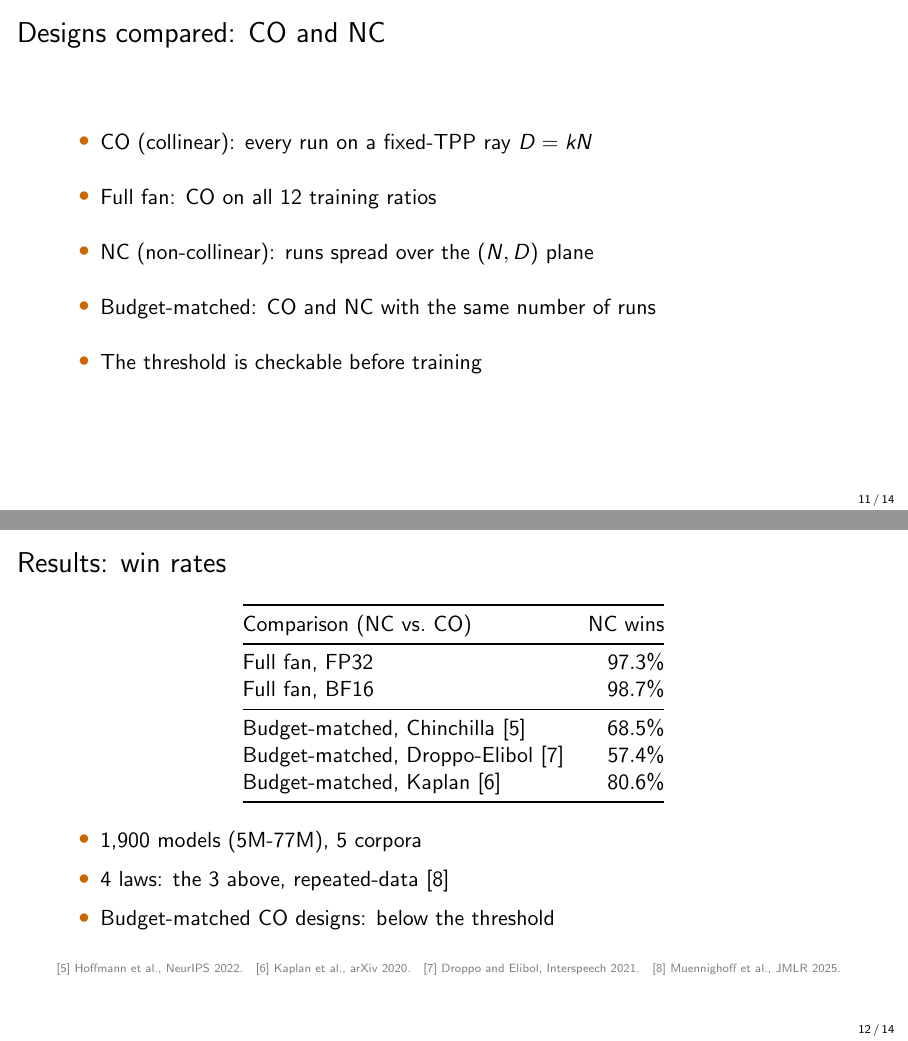
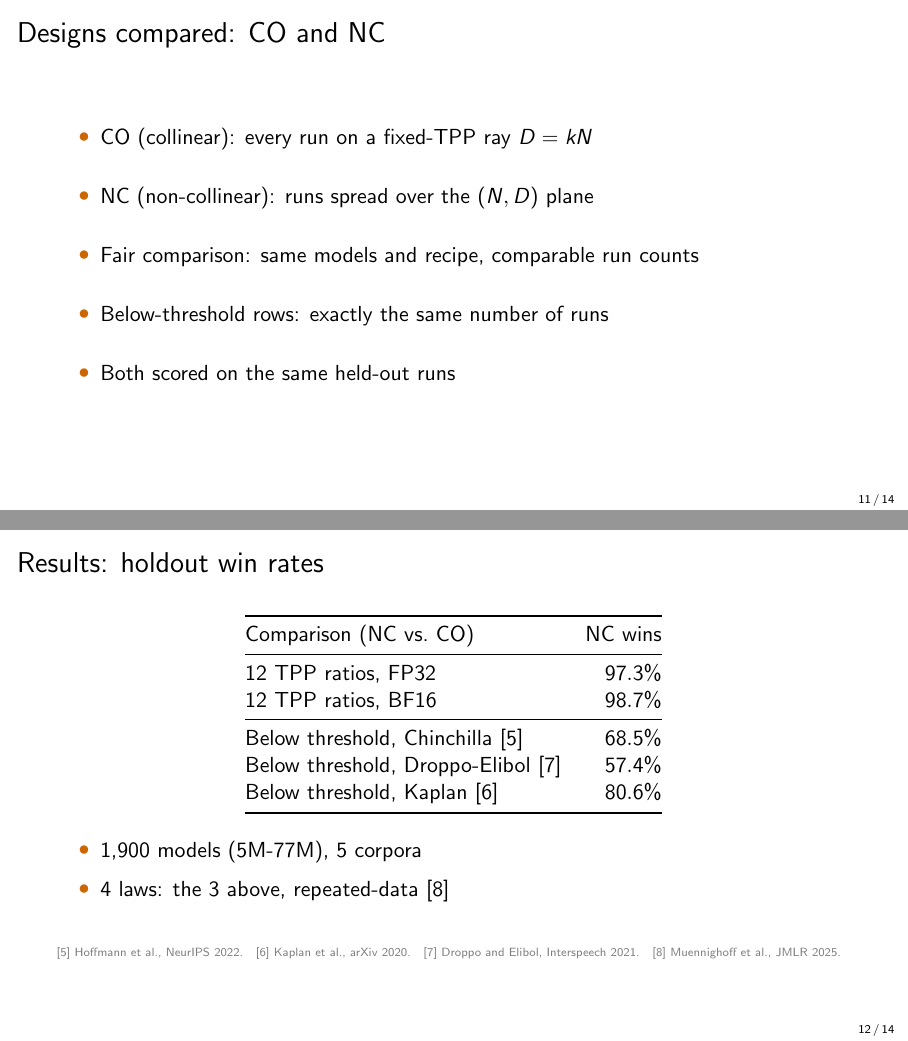
Before and after one commit to lab-v2/tpp-coverage, LaTeX slides (slides/tpp_neurips2026_slides.tex): pages 11 and 12 of 14, joined at a grey line. Compiled offline with pdfLaTeX.

Commit message:
slides: CO/NC slide defines the two designs and the fair, held-out comparison
Slide 11 now only defines CO and NC, says the comparison is fair (same models
and recipe, comparable run counts; exactly matched run counts in the
below-threshold rows, as in Section 4) and that both are scored on the same
held-out runs. Slide 12 is 'Results: holdout win rates'; its rows read
'12 TPP ratios' and 'Below threshold' instead of 'Full fan' and
'Budget-matched', so the table no longer reads as four holdouts.

Co-Authored-By: Claude Opus 5.5 (1M context) <noreply@anthropic.com>
Claude-Session: https://claude.ai/code/session_012DGa3dYevActEzvqHgA1wL

```diff
--- a/slides/tpp_neurips2026_slides.tex
+++ b/slides/tpp_neurips2026_slides.tex
@@ -130,27 +130,27 @@
 \end{frame}
 
 \begin{frame}{Designs compared: CO and NC}
-  \begin{itemize}\setlength{\itemsep}{14pt}
+  \begin{itemize}\setlength{\itemsep}{16pt}
     \item CO (collinear): every run on a fixed-TPP ray $D = kN$
-    \item Full fan: CO on all 12 training ratios
     \item NC (non-collinear): runs spread over the $(N, D)$ plane
-    \item Budget-matched: CO and NC with the same number of runs
-    \item The threshold is checkable before~training
+    \item Fair comparison: same models and recipe, comparable run counts
+    \item Below-threshold rows: exactly the same number of runs
+    \item Both scored on the same held-out runs
   \end{itemize}
 \end{frame}
 
-\begin{frame}{Results: win rates}
+\begin{frame}{Results: holdout win rates}
   \centering
   \begin{tabular}{@{}lr@{}}
     \toprule
     Comparison (NC vs.\ CO) & NC wins \\
     \midrule
-    Full fan, FP32 & $97.3\%$ \\
-    Full fan, BF16 & $98.7\%$ \\
+    12 TPP ratios, FP32 & $97.3\%$ \\
+    12 TPP ratios, BF16 & $98.7\%$ \\
     \midrule
-    Budget-matched, Chinchilla [5] & $68.5\%$ \\
-    Budget-matched, Droppo-Elibol [7] & $57.4\%$ \\
-    Budget-matched, Kaplan [6] & $80.6\%$ \\
+    Below threshold, Chinchilla [5] & $68.5\%$ \\
+    Below threshold, Droppo-Elibol [7] & $57.4\%$ \\
+    Below threshold, Kaplan [6] & $80.6\%$ \\
     \bottomrule
   \end{tabular}
 
@@ -159,7 +159,6 @@
   \begin{itemize}\setlength{\itemsep}{6pt}
     \item 1,900 models (5M-77M), 5 corpora
     \item 4 laws: the 3 above, repeated-data~[8]
-    \item Budget-matched CO designs: below the~threshold
   \end{itemize}
   \slidecite{[5] Hoffmann et al., NeurIPS 2022.\quad [6] Kaplan et al., arXiv 2020.\quad [7] Droppo and Elibol, Interspeech 2021.\quad [8] Muennighoff et al., JMLR 2025.}
 \end{frame}
```
Also changed, not shown: slides/tpp_neurips2026_slides.pdf.
